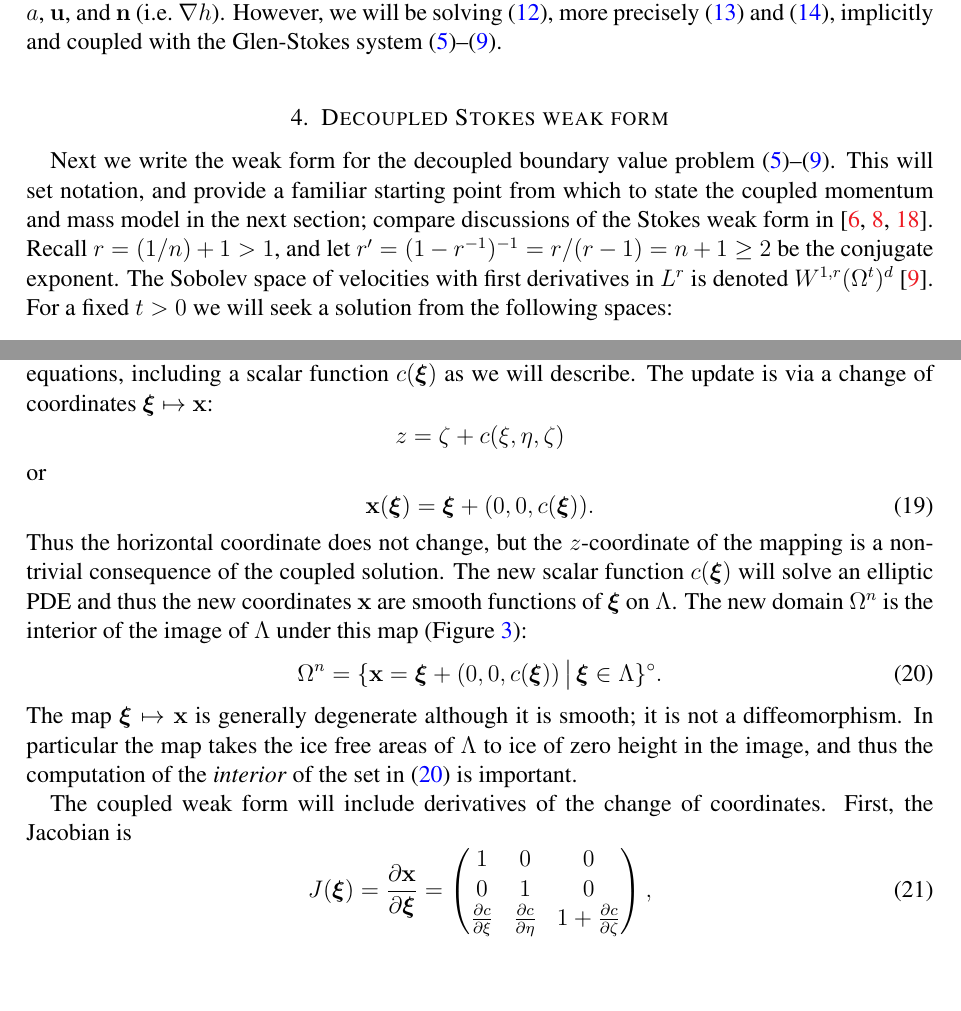
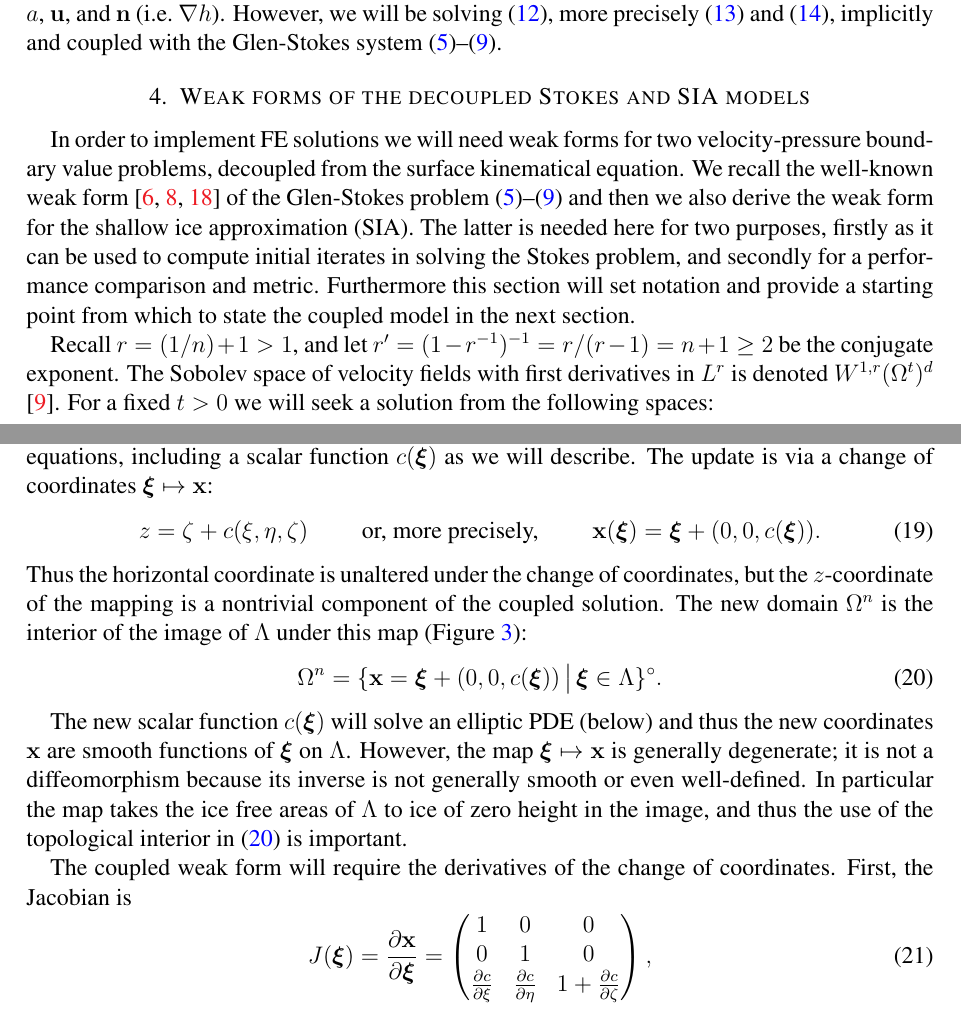
Before and after one commit to bueler/stokes-implicit, a LaTeX paper (doc/simp.tex): two parts of pages 6 and 8 of 15, joined at a grey line, cut so that both start at the same text, the shorter picture padded with empty space. Compiled offline with pdfLaTeX.

Commit message:
edits to sections 4 and 5

```diff
--- a/doc/simp.tex
+++ b/doc/simp.tex
@@ -174,9 +174,11 @@ Informally, \eqref{surfacekinematical} describes how the ice surface elevation i
 Numerical glacier models often evolve the time-dependent surface $z=h$ by explicit steps, i.e.~$\Delta h \approx \left(a + \bu\cdot \bn\right) \Delta t$ in the simplest forward-Euler case, based upon the current values of $a$, $\bu$, and $\bn$ (i.e.~$\grad h$).  However, we will be solving \eqref{surfacekinematical}, more precisely \eqref{stronginequality} and \eqref{strongcomplementarity}, implicitly and coupled with the Glen-Stokes system \eqref{stokes}--\eqref{inflowbc}.
 
 
-\section{Decoupled Stokes weak form} \label{sec:weakstokes}
+\section{Weak forms of the decoupled Stokes and SIA models} \label{sec:weakdecoupled}
 
-Next we write the weak form for the decoupled boundary value problem \eqref{stokes}--\eqref{inflowbc}.  This will set notation, and provide a familiar starting point from which to state the coupled momentum and mass model in the next section; compare discussions of the Stokes weak form in  \cite{Bueler2021,Elmanetal2014,JouvetRappaz2011}.  Recall $r=(1/n) + 1>1$, and let $r'=(1-r^{-1})^{-1}=r/(r-1)=n+1\ge 2$ be the conjugate exponent.  The Sobolev space of velocities with first derivatives in $L^r$ is denoted $W^{1,r}(\Omega^t)^d$ \cite{Evans2010}.  For a fixed $t>0$ we will seek a solution from the following spaces:
+In order to implement FE solutions we will need weak forms for two velocity-pressure boundary value problems, decoupled from the surface kinematical equation.  We recall the well-known weak form \cite{Bueler2021,Elmanetal2014,JouvetRappaz2011} of the Glen-Stokes problem \eqref{stokes}--\eqref{inflowbc} and then we also derive the weak form for the shallow ice approximation (SIA).  The latter is needed here for two purposes, firstly as it can be used to compute initial iterates in solving the Stokes problem, and secondly for a performance comparison and metric.  Furthermore this section will set notation and provide a starting point from which to state the coupled model in the next section.
+
+Recall $r=(1/n) + 1>1$, and let $r'=(1-r^{-1})^{-1}=r/(r-1)=n+1\ge 2$ be the conjugate exponent.  The Sobolev space of velocity fields with first derivatives in $L^r$ is denoted $W^{1,r}(\Omega^t)^d$ \cite{Evans2010}.  For a fixed $t>0$ we will seek a solution from the following spaces:
 \begin{align*}
 \bu &\in \bV = \left\{\bv \in W^{1,r}(\Omega^t)^d\,:\,\bv\big|_{\underline{\partial} \Omega^t}=\bzero \text{ and } \bv\big|_{\partial_{\text{in}} \Omega^t} = \bu_{\text{in}}\right\}, \\
 p &\in Q = L^{r'}(\Omega^t).
@@ -233,20 +239,17 @@ The reference domain, denoted $\Lambda \subset \RR^d$, is constructed from $\Ome
 Compare \eqref{Omegat} and see Figure \ref{fig:domainupdate}.  Note that $\Omega^{n-1} \subset \Lambda$.
 
 We will approximate the updated (new) domain $\Omega^n \subset \RR^d$ using the solution of the coupled equations, including a scalar function $c(\bxi)$ as we will describe.  The update is via a change of coordinates $\bxi \mapsto \bx$:
-\begin{equation*}
-z=\zeta+c(\xi,\eta,\zeta)
-\end{equation*}
-or
 \begin{equation}
-\bx(\bxi) = \bxi + (0,0,c(\bxi)). \label{changecoords}
+z=\zeta+c(\xi,\eta,\zeta) \qquad \text{ or, more precisely, } \qquad \bx(\bxi) = \bxi + (0,0,c(\bxi)). \label{changecoords}
 \end{equation}
-Thus the horizontal coordinate does not change, but the $z$-coordinate of the mapping is a nontrivial consequence of the coupled solution.  The new scalar function $c(\bxi)$ will solve an elliptic PDE and thus the new coordinates $\bx$ are smooth functions of $\bxi$ on $\Lambda$.  The new domain $\Omega^n$ is the interior of the image of $\Lambda$ under this map (Figure \ref{fig:domainupdate}):
+Thus the horizontal coordinate is unaltered under the change of coordinates, but the $z$-coordinate of the mapping is a nontrivial component of the coupled solution.  The new domain $\Omega^n$ is the interior of the image of $\Lambda$ under this map (Figure \ref{fig:domainupdate}):
 \begin{equation}
 \Omega^n = \{\bx=\bxi + (0,0,c(\bxi)) \,\big|\, \bxi \in \Lambda\}^\circ. \label{updateddomain}
 \end{equation}
-The map $\bxi \mapsto \bx$ is generally degenerate although it is smooth; it is not a diffeomorphism.  In particular the map takes the ice free areas of $\Lambda$ to ice of zero height in the image, and thus the computation of the \emph{interior} of the set in \eqref{updateddomain} is important.
 
-The coupled weak form will include derivatives of the change of coordinates.  First, the Jacobian is
+The new scalar function $c(\bxi)$ will solve an elliptic PDE (below) and thus the new coordinates $\bx$ are smooth functions of $\bxi$ on $\Lambda$.  However, the map $\bxi \mapsto \bx$ is generally degenerate; it is not a diffeomorphism because its inverse is not generally smooth or even well-defined.  In particular the map takes the ice free areas of $\Lambda$ to ice of zero height in the image, and thus the use of the topological interior in \eqref{updateddomain} is important.
+
+The coupled weak form will require the derivatives of the change of coordinates.  First, the Jacobian is
 \begin{equation}
 J(\bxi) = \frac{\partial \bx}{\partial \bm{\xi}} = \begin{pmatrix} 1 & 0 & 0 \\  0 & 1 & 0 \\ \frac{\partial c}{\partial \xi} & \frac{\partial c}{\partial \eta} & 1+\frac{\partial c}{\partial \zeta} \end{pmatrix}, \label{jacchange}
 \end{equation}
```
Also changed, not shown: doc/simp.tex (29 more changed lines).
